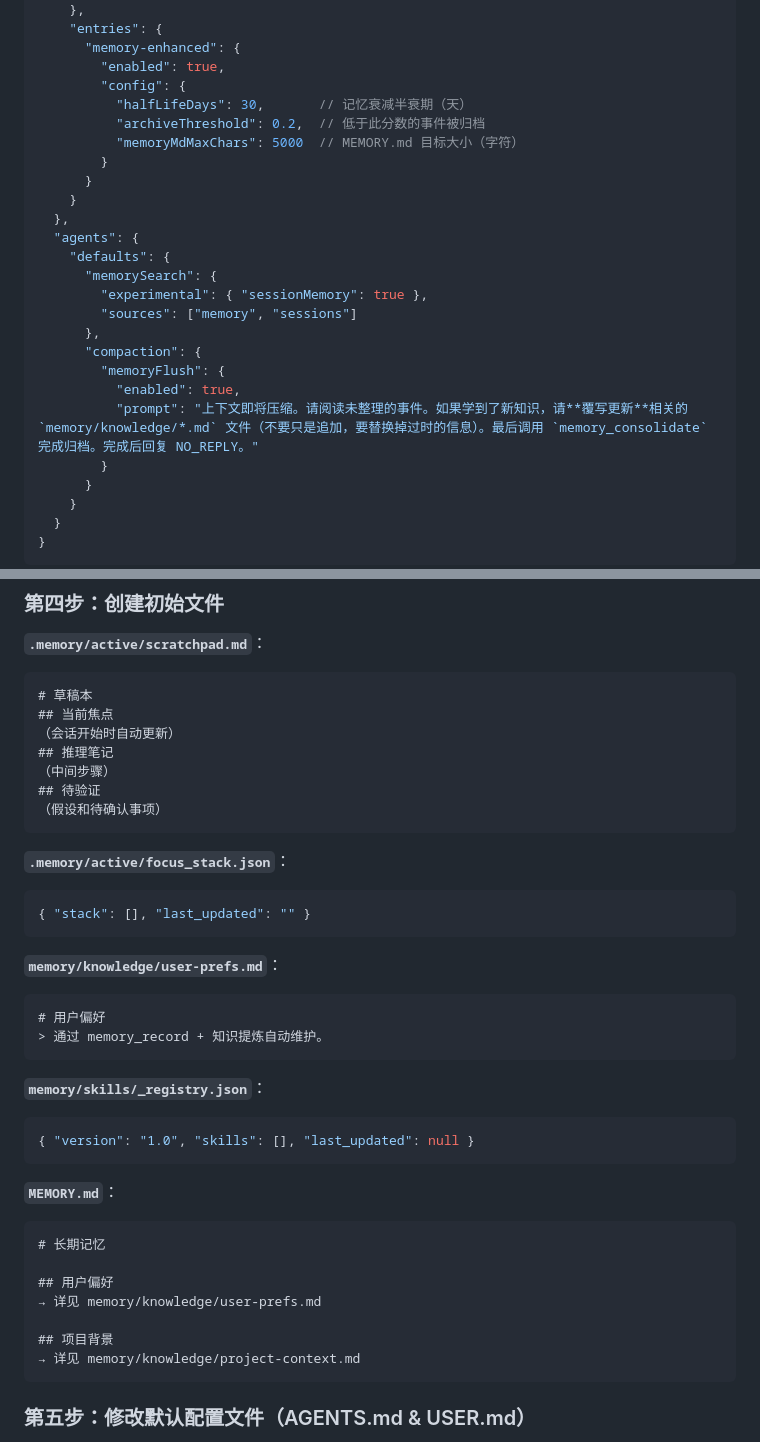
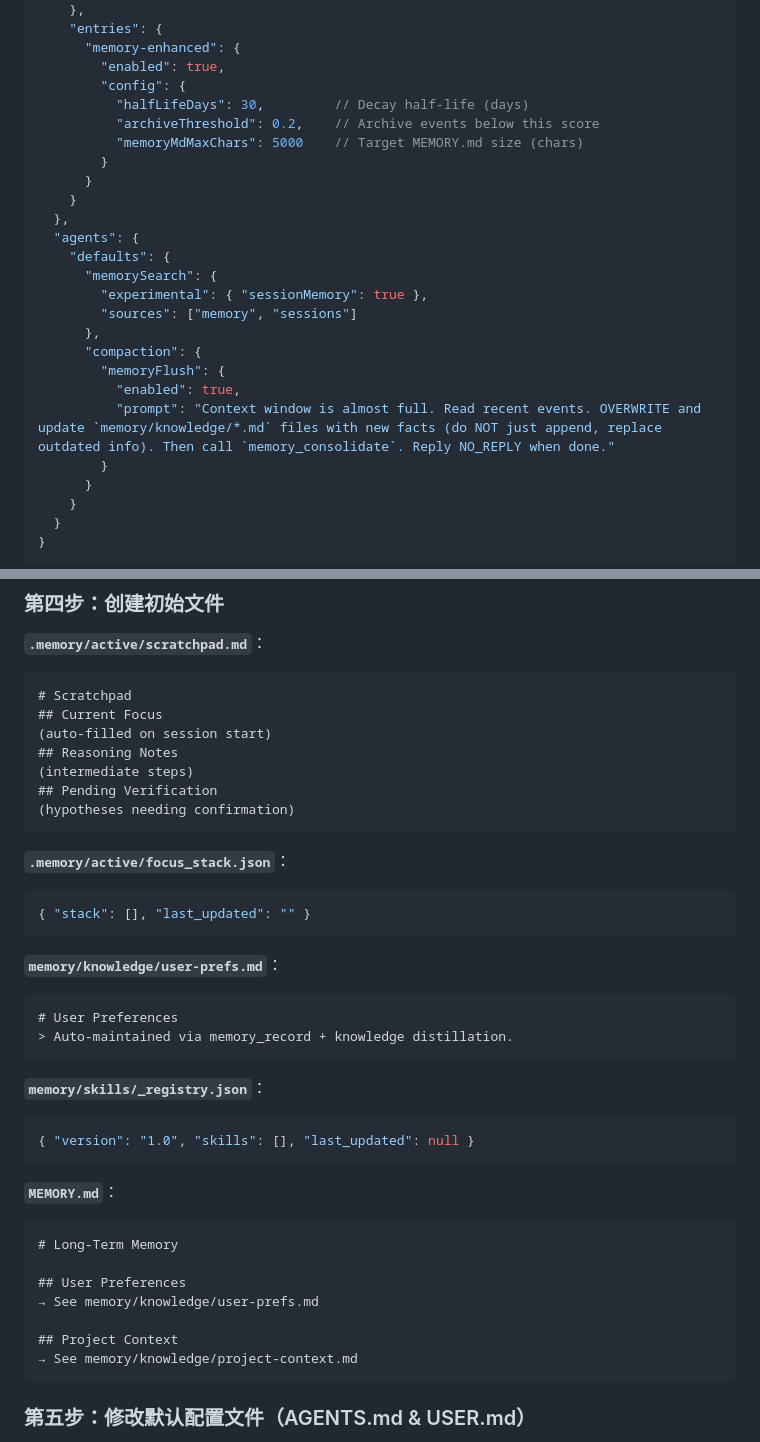
Before and after one commit to pongs1/memory-enhanced, a Markdown page: README.md, 2 parts joined by grey strips. GitHub-like rendering.

Commit message:
docs: translate configuration blocks to english in README and DEPLOYMENT_GUIDE

````diff
--- a/README.md
+++ b/README.md
@@ -330,9 +330,9 @@ openclaw plugins install -l ~/openclaw/extensions/memory-enhanced
       "memory-enhanced": {
         "enabled": true,
         "config": {
-          "halfLifeDays": 30,       // 记忆衰减半衰期（天）
-          "archiveThreshold": 0.2,  // 低于此分数的事件被归档
-          "memoryMdMaxChars": 5000  // MEMORY.md 目标大小（字符）
+          "halfLifeDays": 30,         // Decay half-life (days)
+          "archiveThreshold": 0.2,    // Archive events below this score
+          "memoryMdMaxChars": 5000    // Target MEMORY.md size (chars)
         }
       }
     }
@@ -346,7 +346,7 @@ openclaw plugins install -l ~/openclaw/extensions/memory-enhanced
       "compaction": {
         "memoryFlush": {
           "enabled": true,
-          "prompt": "上下文即将压缩。请阅读未整理的事件。如果学到了新知识，请**覆写更新**相关的 `memory/knowledge/*.md` 文件（不要只是追加，要替换掉过时的信息）。最后调用 `memory_consolidate` 完成归档。完成后回复 NO_REPLY。"
+          "prompt": "Context window is almost full. Read recent events. OVERWRITE and update `memory/knowledge/*.md` files with new facts (do NOT just append, replace outdated info). Then call `memory_consolidate`. Reply NO_REPLY when done."
         }
       }
     }
@@ -374,13 +374,13 @@ mkdir -p .memory/archive
 
 **`.memory/active/scratchpad.md`**：
 ```markdown
-# 草稿本
-## 当前焦点
-（会话开始时自动更新）
-## 推理笔记
-（中间步骤）
-## 待验证
-（假设和待确认事项）
+# Scratchpad
+## Current Focus
+(auto-filled on session start)
+## Reasoning Notes
+(intermediate steps)
+## Pending Verification
+(hypotheses needing confirmation)
 ```
 
 **`.memory/active/focus_stack.json`**：
@@ -390,8 +390,8 @@ mkdir -p .memory/archive
 
 **`memory/knowledge/user-prefs.md`**：
 ```markdown
-# 用户偏好
-> 通过 memory_record + 知识提炼自动维护。
+# User Preferences
+> Auto-maintained via memory_record + knowledge distillation.
 ```
 
 **`memory/skills/_registry.json`**：
@@ -401,13 +401,13 @@ mkdir -p .memory/archive
 
 **`MEMORY.md`**：
 ```markdown
-# 长期记忆
+# Long-Term Memory
 
-## 用户偏好
-→ 详见 memory/knowledge/user-prefs.md
+## User Preferences
+→ See memory/knowledge/user-prefs.md
 
-## 项目背景
-→ 详见 memory/knowledge/project-context.md
+## Project Context
+→ See memory/knowledge/project-context.md
 ```
 
 ### 第五步：修改默认配置文件（AGENTS.md & USER.md）
````
